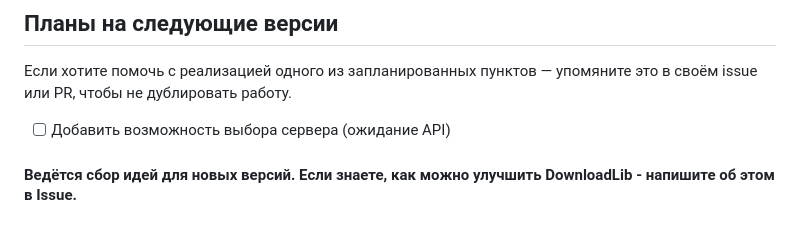
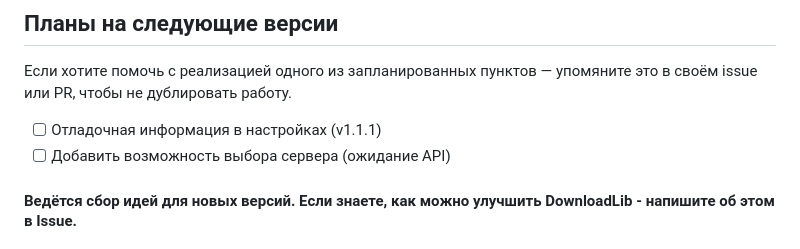
Before and after one commit to ivanvit100/DownloadLib, a Markdown page: CONTRIBUTING.md, the part around the change. Drawn GitHub-style.

Commit message:
Add new plan

```diff
--- a/CONTRIBUTING.md
+++ b/CONTRIBUTING.md
@@ -218,6 +218,7 @@ beforeEach(() => {
 
 Если хотите помочь с реализацией одного из запланированных пунктов — упомяните это в своём issue или PR, чтобы не дублировать работу.
 
+- [ ] Отладочная информация в настройках (v1.1.1)
 - [ ] Добавить возможность выбора сервера (ожидание API)
 
 #### Ведётся сбор идей для новых версий. Если знаете, как можно улучшить DownloadLib - напишите об этом в Issue.
```
